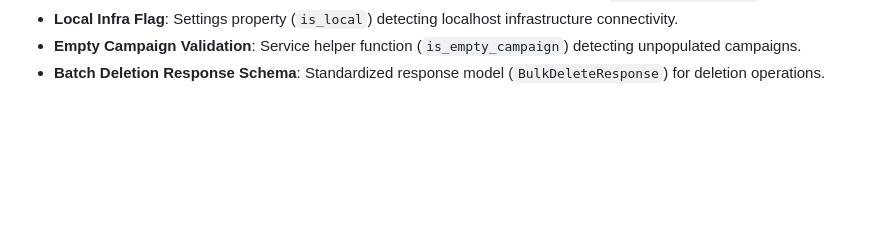
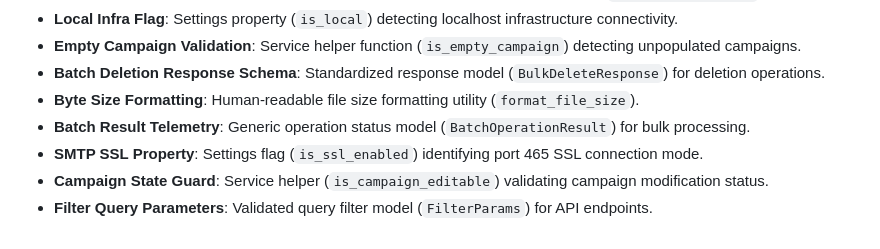
Before and after one commit to DanishKhan-pixel/MailForge, a Markdown page: README.md, the part around the change. Rendered like a GitHub page; blank space fills up the shorter version.

Commit message:
docs(readme): document format_file_size, BatchOperationResult, and FilterParams

```diff
--- a/README.md
+++ b/README.md
@@ -150,3 +150,8 @@ The test suite covers:
 - **Local Infra Flag**: Settings property (`is_local`) detecting localhost infrastructure connectivity.
 - **Empty Campaign Validation**: Service helper function (`is_empty_campaign`) detecting unpopulated campaigns.
 - **Batch Deletion Response Schema**: Standardized response model (`BulkDeleteResponse`) for deletion operations.
+- **Byte Size Formatting**: Human-readable file size formatting utility (`format_file_size`).
+- **Batch Result Telemetry**: Generic operation status model (`BatchOperationResult`) for bulk processing.
+- **SMTP SSL Property**: Settings flag (`is_ssl_enabled`) identifying port 465 SSL connection mode.
+- **Campaign State Guard**: Service helper (`is_campaign_editable`) validating campaign modification status.
+- **Filter Query Parameters**: Validated query filter model (`FilterParams`) for API endpoints.
```
